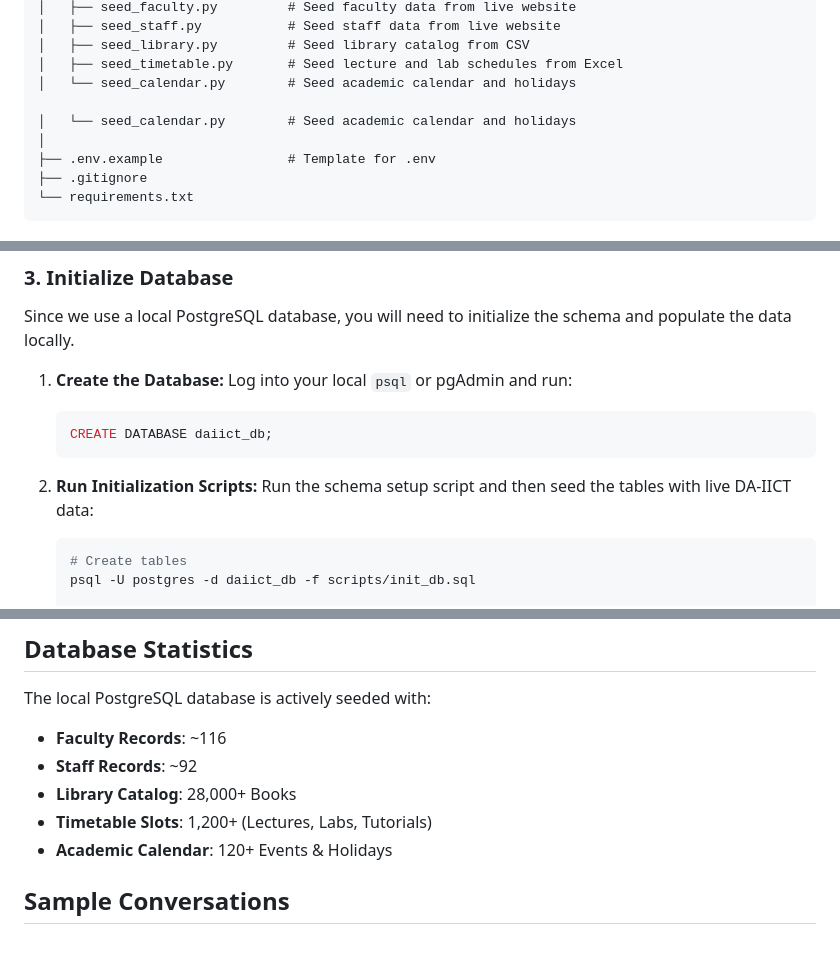
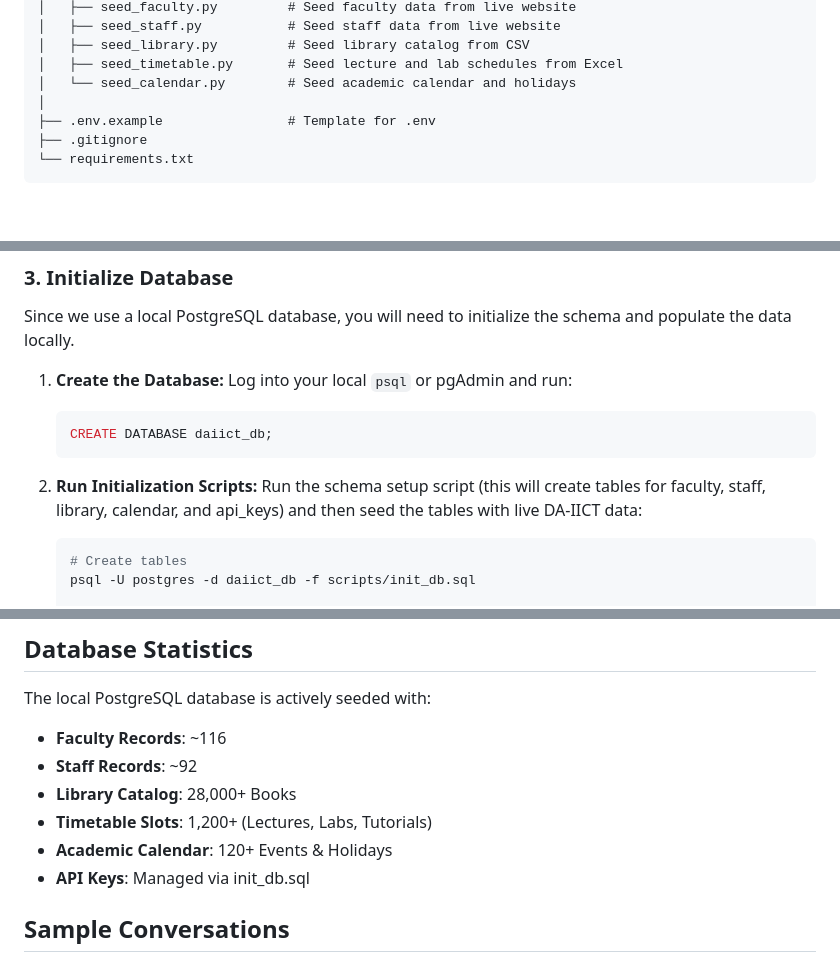
Before and after one commit to Piyushtanwani/DAU-buddy, a Markdown page: README.md, 3 parts joined by grey strips. Rendered like a GitHub page; blank space fills up the shorter version.

````diff
--- a/README.md
+++ b/README.md
@@ -76,8 +76,6 @@ MCP Project/
 │   ├── seed_library.py         # Seed library catalog from CSV
 │   ├── seed_timetable.py       # Seed lecture and lab schedules from Excel
 │   └── seed_calendar.py        # Seed academic calendar and holidays
-
-│   └── seed_calendar.py        # Seed academic calendar and holidays
 │
 ├── .env.example                # Template for .env
 ├── .gitignore
@@ -126,7 +124,7 @@ Since we use a local PostgreSQL database, you will need to initialize the schema
    ```
 
 2. **Run Initialization Scripts:**
-   Run the schema setup script and then seed the tables with live DA-IICT data:
+   Run the schema setup script (this will create tables for faculty, staff, library, calendar, and api_keys) and then seed the tables with live DA-IICT data:
    ```powershell
    # Create tables
    psql -U postgres -d daiict_db -f scripts/init_db.sql
@@ -215,6 +213,7 @@ The local PostgreSQL database is actively seeded with:
 - **Library Catalog**: 28,000+ Books
 - **Timetable Slots**: 1,200+ (Lectures, Labs, Tutorials)
 - **Academic Calendar**: 120+ Events & Holidays
+- **API Keys**: Managed via init_db.sql
 
 ## Sample Conversations
 
````
